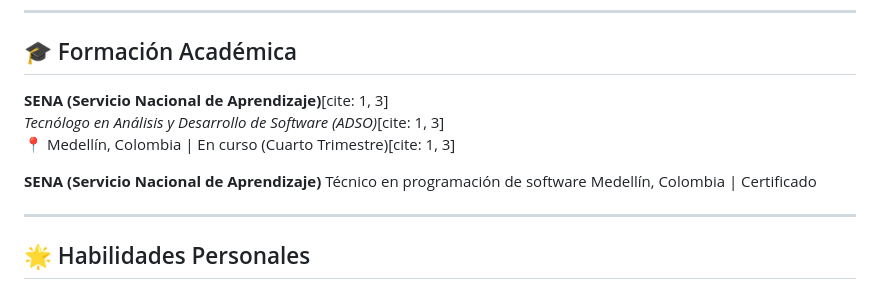
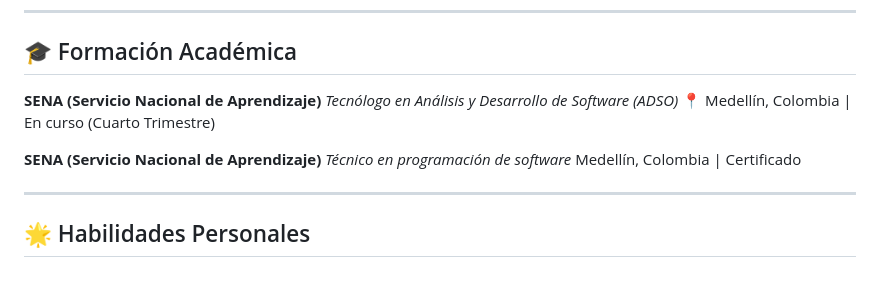
Before and after one commit to Ana-sofia34/Ana-Sofia, a Markdown page: README.md, the part around the change. Rendered like a GitHub page.

Commit message:
Format educational background section in README

```diff
--- a/README.md
+++ b/README.md
@@ -64,13 +64,13 @@ Tengo un interés especial en el **desarrollo backend**, el **diseño y administ
 
 ## 🎓 Formación Académica
 
-**SENA (Servicio Nacional de Aprendizaje)**[cite: 1, 3]
-*Tecnólogo en Análisis y Desarrollo de Software (ADSO)*[cite: 1, 3]
-📍 Medellín, Colombia | En curso (Cuarto Trimestre)[cite: 1, 3]
+**SENA (Servicio Nacional de Aprendizaje)**
+*Tecnólogo en Análisis y Desarrollo de Software (ADSO)*
+📍 Medellín, Colombia | En curso (Cuarto Trimestre)
 
 
 **SENA (Servicio Nacional de Aprendizaje)**
-Técnico en programación de software
+*Técnico en programación de software*
 Medellín, Colombia | Certificado
 
 ---
```
